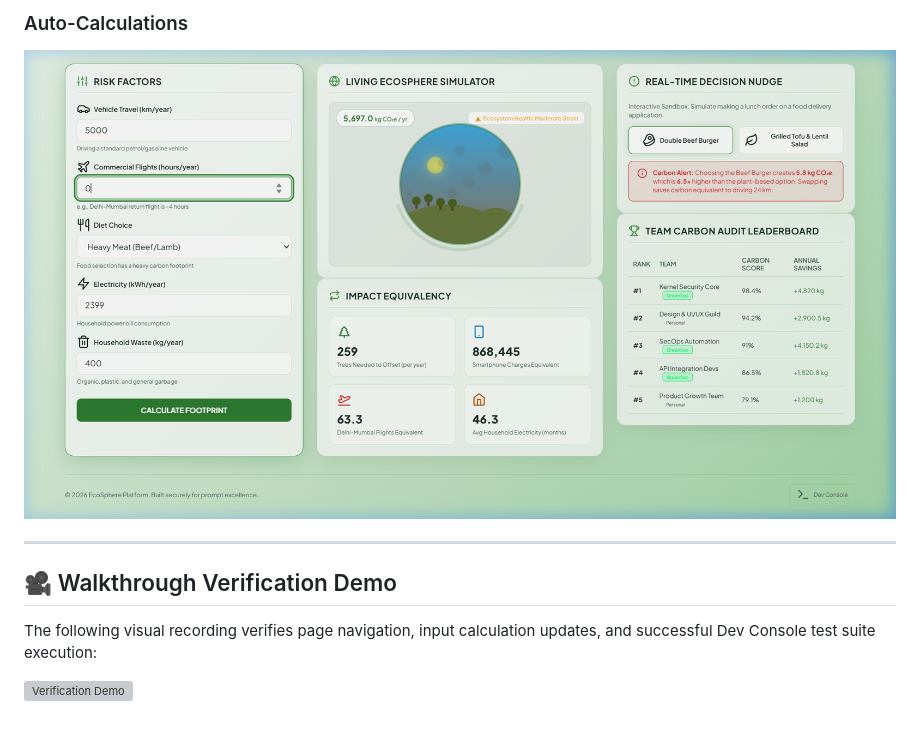
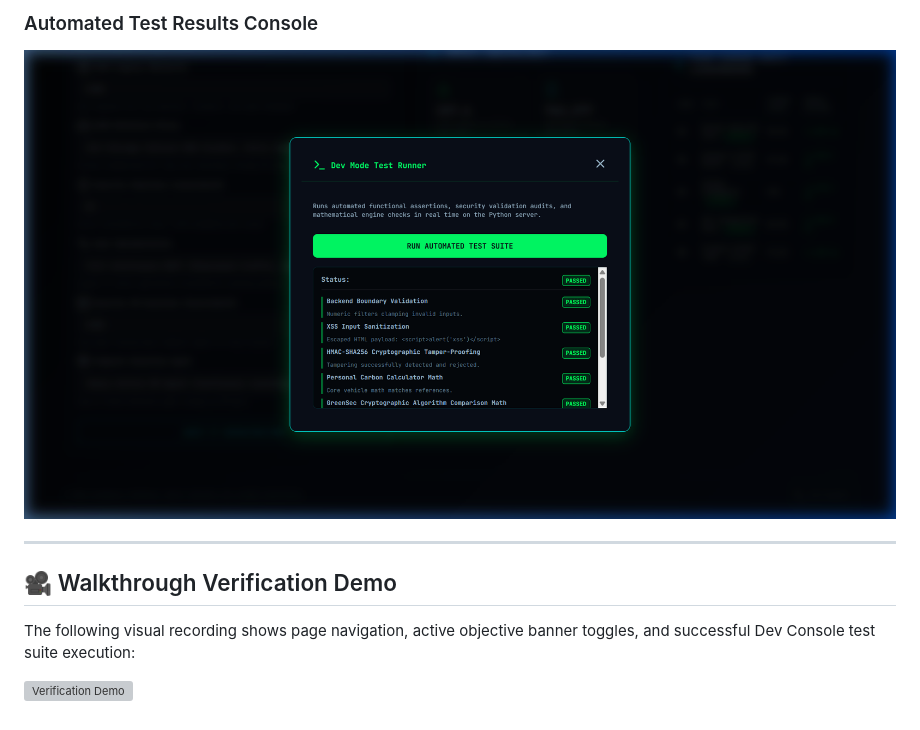
Before and after one commit to Qiaoyici/ecosphere-platform, a Markdown page: docs/walkthrough.md, the part around the change printed below. Rendered like a GitHub page; pictures changed too: docs/test_results_passed_refactored.png (added); grey boxes are pictures that could not be loaded.

```diff
--- a/docs/walkthrough.md
+++ b/docs/walkthrough.md
@@ -33,10 +32,10 @@ This walkthrough documents the implementations, refactoring patterns, and verifi
 
-### Auto-Calculations
-![Calculations Updated](calculations_updated.png)
+### Automated Test Results Console
+![Passed Tests Result](test_results_passed_refactored.png)
 
 ---
 
 ## 🎥 Walkthrough Verification Demo
 
-The following visual recording verifies page navigation, input calculation updates, and successful Dev Console test suite execution:
+The following visual recording shows page navigation, active objective banner toggles, and successful Dev Console test suite execution:
 
```
Also changed, not shown: other parts of docs/walkthrough.md (+19 -20 lines), docs/task.md (+6 -5 lines), docs/greensec_mode_banner.png (added), docs/page_load_check.png (added), 9 other files.
